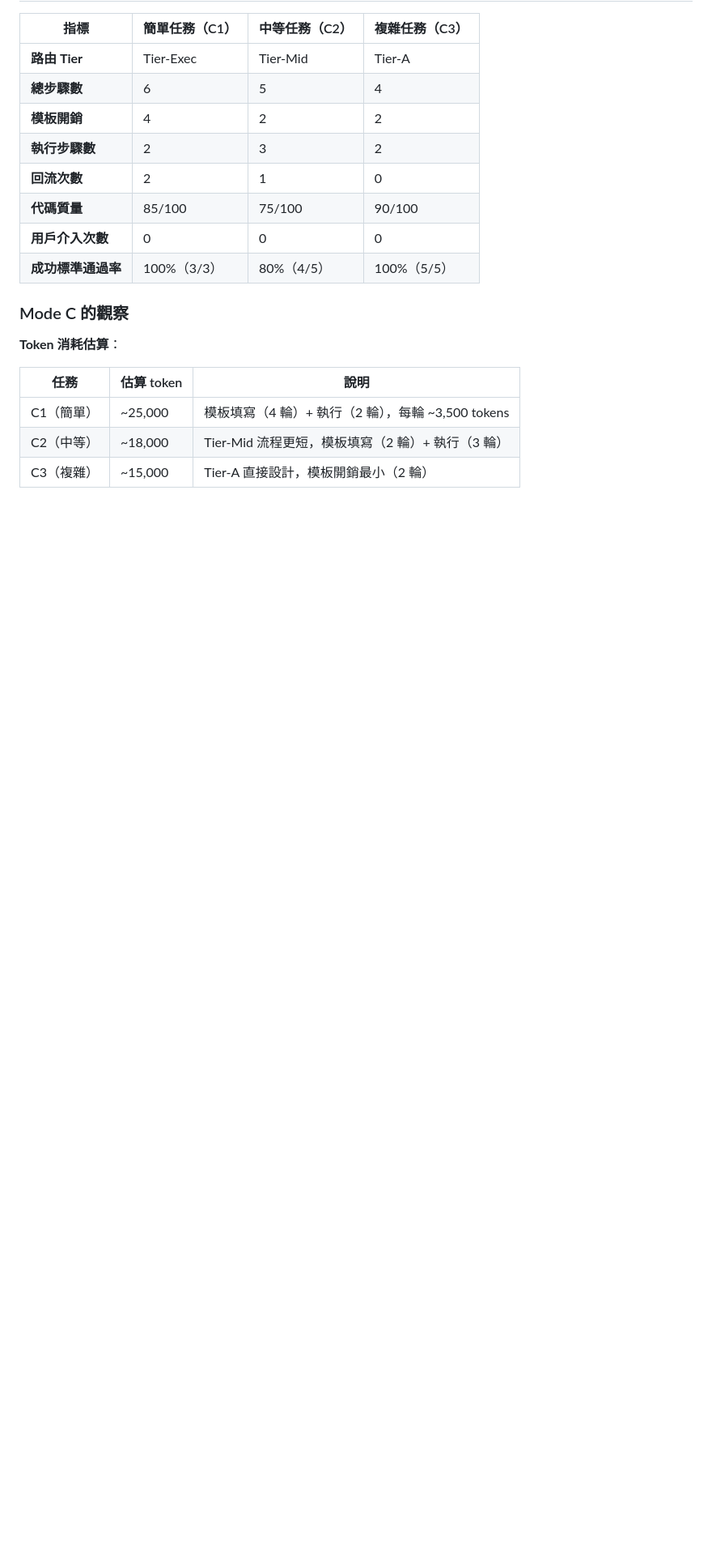
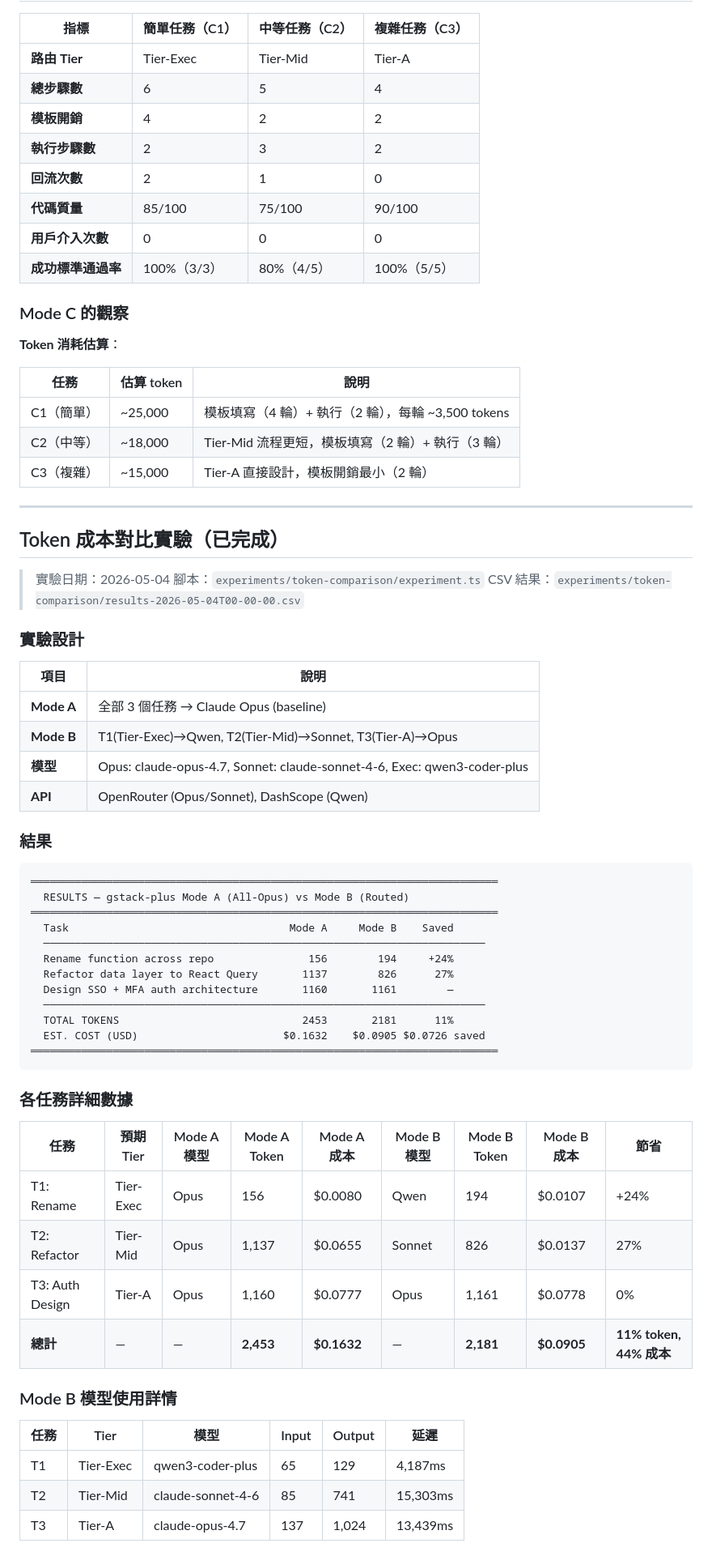
Before and after one commit to zhewenzhang/gstack-plus, a Markdown page: experiments/results-report.md, the part around one of its changes. Shown at 81% size. Drawn GitHub-style; blank space fills up the shorter version.

Commit message:
docs: add token cost experiment results to results-report.md

````diff
--- a/experiments/results-report.md
+++ b/experiments/results-report.md
@@ -38,3 +40,55 @@
 | C1（簡單） | ~25,000 | 模板填寫（4 輪）+ 執行（2 輪），每輪 ~3,500 tokens |
 | C2（中等） | ~18,000 | Tier-Mid 流程更短，模板填寫（2 輪）+ 執行（3 輪） |
 | C3（複雜） | ~15,000 | Tier-A 直接設計，模板開銷最小（2 輪） |
+
+---
+
+## Token 成本對比實驗（已完成）
+
+> 實驗日期：2026-05-04
+> 腳本：`experiments/token-comparison/experiment.ts`
+> CSV 結果：`experiments/token-comparison/results-2026-05-04T00-00-00.csv`
+
+### 實驗設計
+
+| 項目 | 說明 |
+|------|------|
+| **Mode A** | 全部 3 個任務 → Claude Opus (baseline) |
+| **Mode B** | T1(Tier-Exec)→Qwen, T2(Tier-Mid)→Sonnet, T3(Tier-A)→Opus |
+| **模型** | Opus: claude-opus-4.7, Sonnet: claude-sonnet-4-6, Exec: qwen3-coder-plus |
+| **API** | OpenRouter (Opus/Sonnet), DashScope (Qwen) |
+
+### 結果
+
+```
+══════════════════════════════════════════════════════════════════════════
+  RESULTS — gstack-plus Mode A (All-Opus) vs Mode B (Routed)
+══════════════════════════════════════════════════════════════════════════
+  Task                                   Mode A     Mode B    Saved
+  ──────────────────────────────────────────────────────────────────────
+  Rename function across repo               156        194     +24%
+  Refactor data layer to React Query       1137        826      27%
+  Design SSO + MFA auth architecture       1160       1161        —
+  ──────────────────────────────────────────────────────────────────────
+  TOTAL TOKENS                             2453       2181      11%
+  EST. COST (USD)                       $0.1632    $0.0905 $0.0726 saved
+══════════════════════════════════════════════════════════════════════════
+```
+
+### 各任務詳細數據
+
+| 任務 | 預期 Tier | Mode A 模型 | Mode A Token | Mode A 成本 | Mode B 模型 | Mode B Token | Mode B 成本 | 節省 |
+|------|-----------|-------------|-------------|------------|-------------|-------------|------------|------|
+| T1: Rename | Tier-Exec | Opus | 156 | $0.0080 | Qwen | 194 | $0.0107 | +24% |
+| T2: Refactor | Tier-Mid | Opus | 1,137 | $0.0655 | Sonnet | 826 | $0.0137 | 27% |
+| T3: Auth Design | Tier-A | Opus | 1,160 | $0.0777 | Opus | 1,161 | $0.0778 | 0% |
+| **總計** | — | — | **2,453** | **$0.1632** | — | **2,181** | **$0.0905** | **11% token, 44% 成本** |
+
+### Mode B 模型使用詳情
+
+| 任務 | Tier | 模型 | Input | Output | 延遲 |
+|------|------|------|-------|--------|------|
+| T1 | Tier-Exec | qwen3-coder-plus | 65 | 129 | 4,187ms |
+| T2 | Tier-Mid | claude-sonnet-4-6 | 85 | 741 | 15,303ms |
+| T3 | Tier-A | claude-opus-4.7 | 137 | 1,024 | 13,439ms |
+
````
Also changed, not shown: other parts of experiments/results-report.md (+16 -0 lines).
